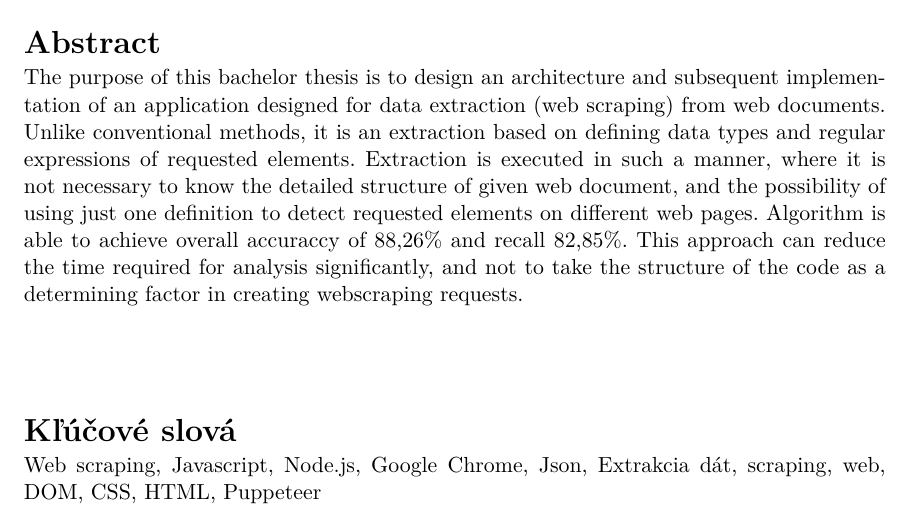
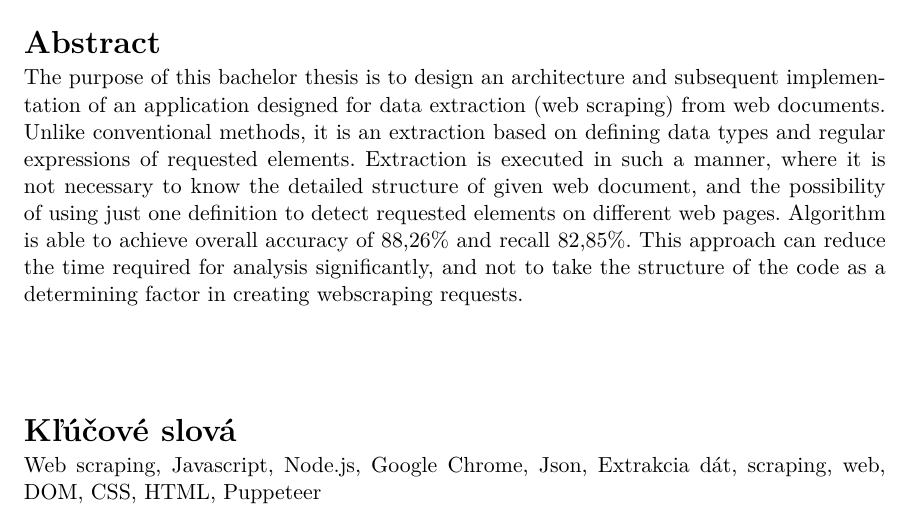
Before and after one commit to perina98/website-data-extraction, a LaTeX thesis (thesis/projekt.tex): part of page 3 of 46, cut so that both start at the same text. Compiled offline with pdfLaTeX.

Commit message:
Update projekt.tex

```diff
--- a/thesis/projekt.tex
+++ b/thesis/projekt.tex
@@ -17,7 +17,7 @@
 %   projekt-30-prilohy-appendices.tex - přílohy / appendices
 %   projekt-30-prilohy-appendices-en.tex - přílohy v angličtině / appendices in English
 %==============================================================================
-\documentclass[zadani,slovak]{fitthesis} % bez zadání - pro začátek práce, aby nebyl problém s překladem
+\documentclass[slovak,zadani]{fitthesis} % bez zadání - pro začátek práce, aby nebyl problém s překladem
 %\documentclass[english]{fitthesis} % without assignment - for the work start to avoid compilation problem
 %\documentclass[zadani]{fitthesis} % odevzdani do wisu a/nebo tisk s barevnými odkazy - odkazy jsou barevné
 %\documentclass[english,zadani]{fitthesis} % for submission to the IS FIT and/or print with color links - links are color
@@ -143,7 +143,7 @@
   %keywords.en={Here, individual keywords separated by commas will be written in English.},
   % Abstrakt / Abstract
   abstract.cs={Cieľom tejto bakalárskej práce je návrh architektúry a následná implementácia aplikácie, ktorá je určená na extrakciu dát (web scraping) z webových dokumentov. Na rozdiel od \mbox{konvenčných} metód sa jedná o extrakciu založenú na definovaní dátových typov a regulárnych výrazov hľadaných prvkov. Extrakcia prebieha tak, aby nebolo potrebné poznať detailnú štruktúru daného \mbox{webového} dokumentu, a aby bolo umožnené použitie jednej definície na detekciu hľadaných prvkov na \mbox{rôznych} webových stránkach. Algoritmus dosahuje priemernú presnosť 88,26\% a recall 82,85\%. Týmto prístupom sa umožní zredukovať čas, ktorý je potrebný na analýzu jednotlivých stránok na minimum a nebrať štruktúru kódu, ako určujúci faktor pri vytváraní požiadavkov na webscraping.  }, % abstrakt v českém či slovenském jazyce / abstract in czech or slovak language
-  abstract.en={The purpose of this bachelor thesis is to design an architecture and subsequent implementation of an application designed for data extraction (web scraping) from web documents. Unlike conventional methods, it is an extraction based on defining data types and regular expressions of requested elements. Extraction is executed in such a manner, where it is not necessary to know the detailed structure of given web document, and the possibility of using just one definition to detect requested elements on different web pages. Algorithm is able to achieve overall accuraccy of 88,26\% and recall 82,85\%. This approach can reduce the time required for analysis significantly, and not to take the structure of the code as a determining factor in creating webscraping requests. }, % abstrakt v anglickém jazyce / abstract in english
+  abstract.en={The purpose of this bachelor thesis is to design an architecture and subsequent implementation of an application designed for data extraction (web scraping) from web documents. Unlike conventional methods, it is an extraction based on defining data types and regular expressions of requested elements. Extraction is executed in such a manner, where it is not necessary to know the detailed structure of given web document, and the possibility of using just one definition to detect requested elements on different web pages. Algorithm is able to achieve overall accuracy of 88,26\% and recall 82,85\%. This approach can reduce the time required for analysis significantly, and not to take the structure of the code as a determining factor in creating webscraping requests. }, % abstrakt v anglickém jazyce / abstract in english
   %abstract.en={An abstract of the work in English will be written in this paragraph.},
   % Prohlášení (u anglicky psané práce anglicky, u slovensky psané práce slovensky) / Declaration (for thesis in english should be in english)
   declaration={Prehlasujem, že som túto bakalársku prácu vypracoval samostatne pod vedením pána \mbox{Ing. Radka Burgeta Ph.D.} Uviedol som všetky literárne pramene, publikácie a ďalšie zdroje, z ktorých som čerpal.},
```
